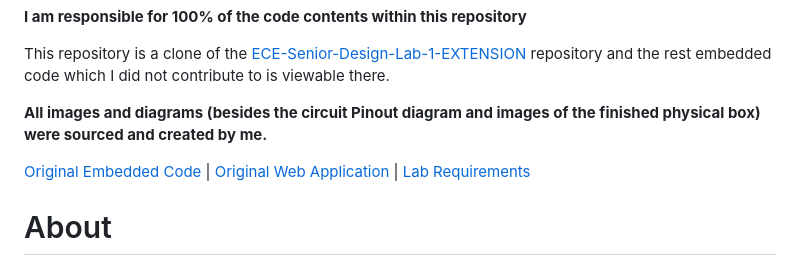
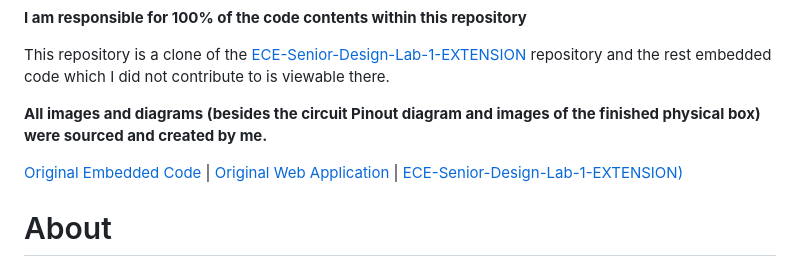
Before and after one commit to mattnkrueger/iot-thermostat-analytics-dashboard, a Markdown page: README.md, the part around the change. Rendered like a GitHub page.

```diff
--- a/README.md
+++ b/README.md
@@ -12,7 +12,7 @@ This repository is a clone of the [ECE-Senior-Design-Lab-1-EXTENSION](https://gi
 **All images and diagrams (besides the circuit Pinout diagram and images of the finished physical box) were sourced and created by me.**
 
 [Original Embedded Code](https://github.com/Senior-Design-2025-2026/L1-embedded-thermostat) | [Original Web Application](https://github.com/Senior-Design-2025-2026/L1-web-application)
-| [Lab Requirements](img/lab-1.pdf)
+| [ECE-Senior-Design-Lab-1-EXTENSION)](https://github.com/Senior-Design-2025-2026/ECE-Senior-Design-Lab-1-EXTENSION)
 
 # About
 To move past a prototype and build a more robust system, a second application was created with support for further iterations of the project in mind. Having already completed the base requirements, this application was focused on how we to improve the system.
```
